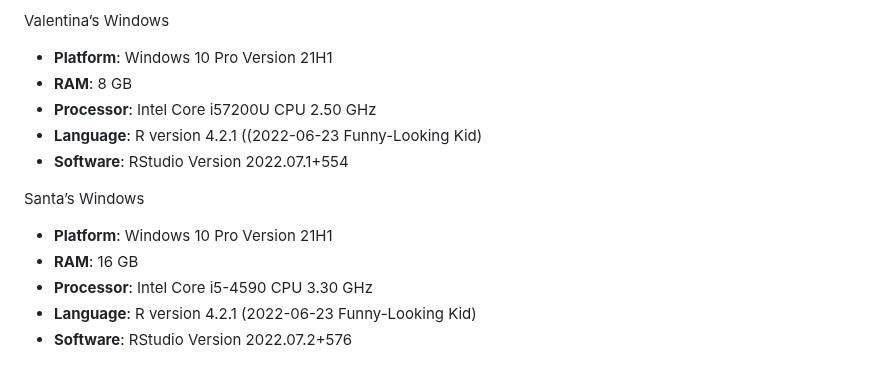
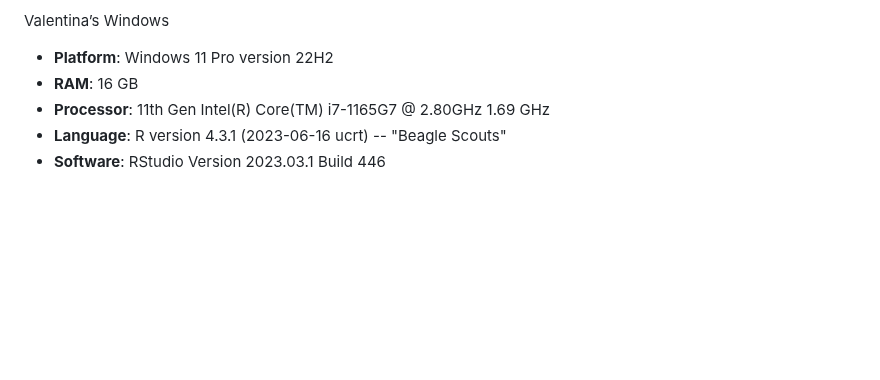
Before and after one commit to fusarolimichele/DiAna, a Markdown page: README.md, the part around the change. Drawn GitHub-style; blank space fills up the shorter version.

```diff
--- a/README.md
+++ b/README.md
@@ -47,16 +47,8 @@ Michele’s Macbook
 
 Valentina’s Windows
 
-- **Platform**: Windows 10 Pro Version 21H1
-- **RAM**: 8 GB
-- **Processor**: Intel Core i57200U CPU 2.50 GHz
-- **Language**: R version 4.2.1 ((2022-06-23 Funny-Looking Kid)
-- **Software**: RStudio Version 2022.07.1+554
-
-Santa’s Windows
-
-- **Platform**: Windows 10 Pro Version 21H1
+- **Platform**: Windows 11 Pro version 22H2
 - **RAM**: 16 GB
-- **Processor**: Intel Core i5-4590 CPU 3.30 GHz
-- **Language**: R version 4.2.1 (2022-06-23 Funny-Looking Kid)
-- **Software**: RStudio Version 2022.07.2+576
+- **Processor**: 11th Gen Intel(R) Core(TM) i7-1165G7 @ 2.80GHz   1.69 GHz
+- **Language**: R version 4.3.1 (2023-06-16 ucrt) -- "Beagle Scouts"
+- **Software**: RStudio Version 2023.03.1 Build 446
```
